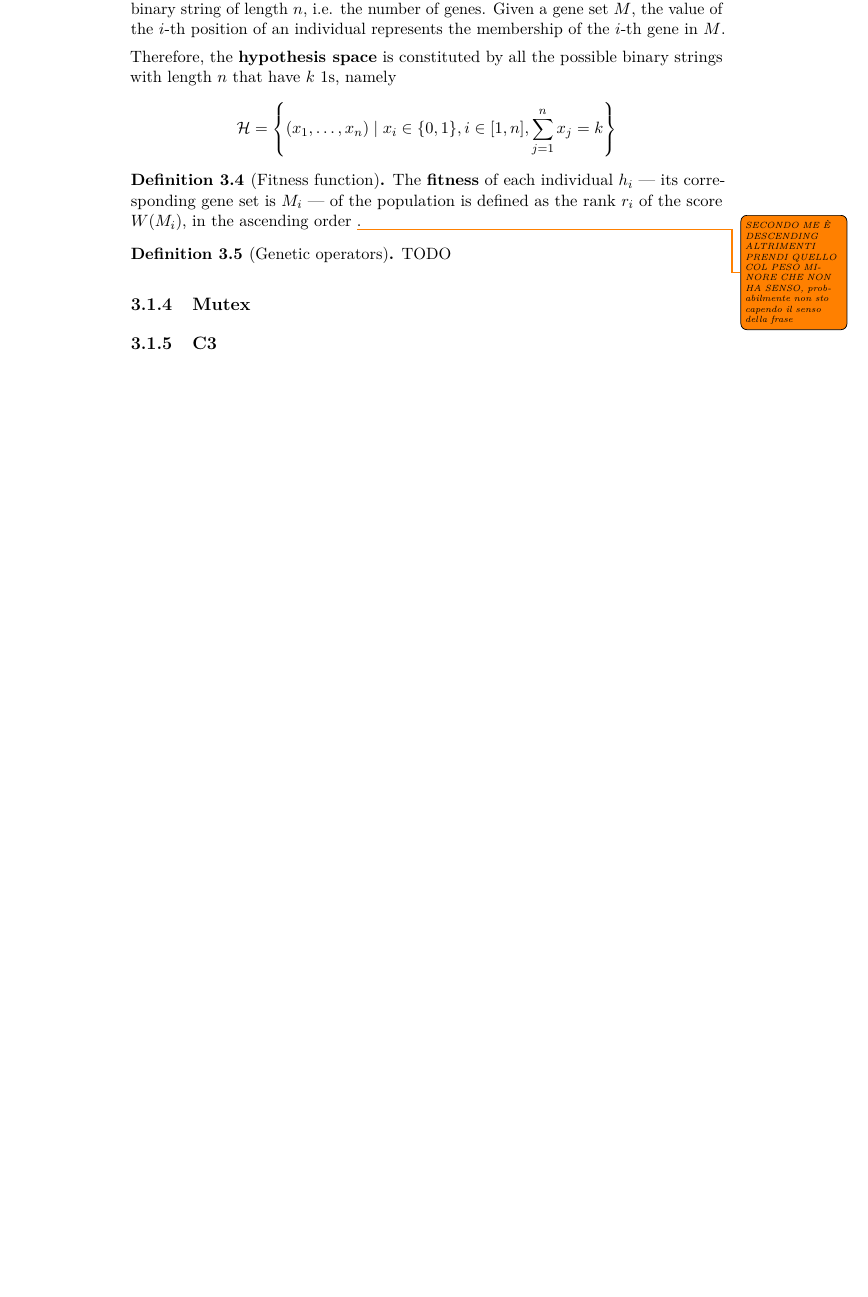
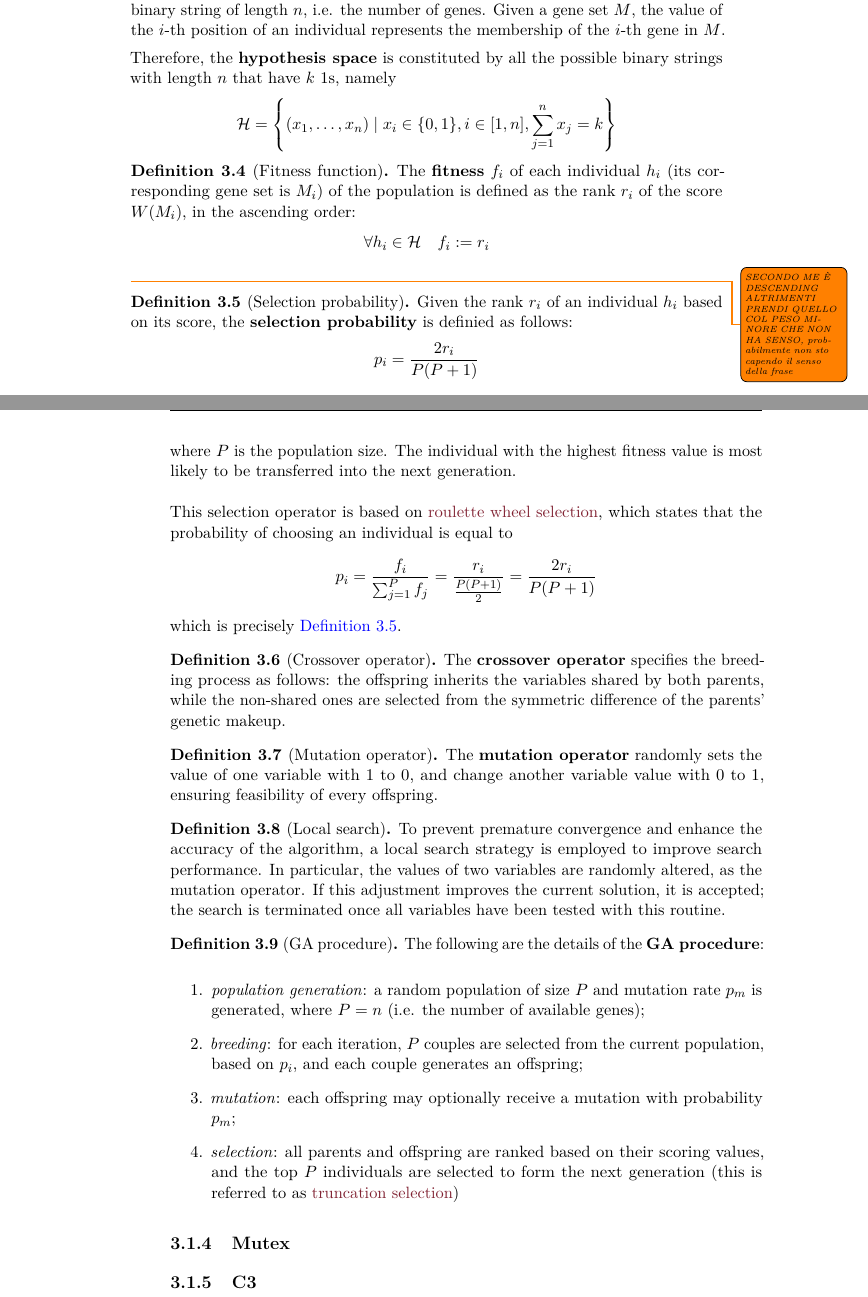
Before and after one commit to aflaag/bsc-thesis, a LaTeX thesis (src/Thesis.tex, which reads src/chapter/3.tex): part of page 21 of 24 before the commit and two parts of pages 21 and 22 of 25 after it, the two joined at a grey line, cut so that both start at the same text, the shorter picture padded with empty space. Compiled offline with pdfLaTeX.

Commit message:
snapshot

```diff
--- a/src/Thesis.tex
+++ b/src/Thesis.tex
@@ -99,7 +99,8 @@
 \setlength{\parskip}{5pt}
 
 % Metadata
-\hypersetup{pdftitle={Thesis},pdfauthor={Alessio Bandiera}, urlcolor=black, linkcolor=black, colorlinks=true}
+\definecolor{sapienzared}{HTML}{812333}
+\hypersetup{pdftitle={Thesis},pdfauthor={Alessio Bandiera}, urlcolor=sapienzared, linkcolor=black, colorlinks=true}
 \title{TODO Titolo}
 \author{Alessio Bandiera}
 \IDnumber{1985878}
--- a/src/chapter/3.tex
+++ b/src/chapter/3.tex
@@ -130,11 +130,36 @@ The approach used by MDPFinder's authors involves a \textbf{GA} (\textit{Genetic
 \end{definition}
 
 \begin{definition}[Fitness function]
-    The \textbf{fitness} of each individual $h_i$ --- its corresponding gene set is $M_i$ --- of the population is defined as the rank $r_i$ of the score $W(M_i)$, in the ascending order \todo{SECONDO ME È DESCENDING ALTRIMENTI PRENDI QUELLO COL PESO MINORE CHE NON HA SENSO, probabilmente non sto capendo il senso della frase}.
+    The \textbf{fitness} $f_i$ of each individual $h_i$ (its corresponding gene set is $M_i$) of the population is defined as the rank $r_i$ of the score $W(M_i)$, in the ascending order: $$\forall h_i \in \mathcal H \quad f_i := r_i$$ \todo{SECONDO ME È DESCENDING ALTRIMENTI PRENDI QUELLO COL PESO MINORE CHE NON HA SENSO, probabilmente non sto capendo il senso della frase}
 \end{definition}
 
-\begin{definition}[Genetic operators]
-    TODO
+\begin{definition}[Selection probability] \label{selection_probability}
+    Given the rank $r_i$ of an individual $h_i$ based on its score, the \textbf{selection probability} is definied as follows: $$p_i = \dfrac{2r_i}{P(P + 1)}$$ where $P$ is the population size. The individual with the highest fitness value is most likely to be transferred into the next generation.
+\end{definition}
+
+This selection operator is based on \href{https://en.wikipedia.org/wiki/Selection_(genetic_algorithm)#Roulette_wheel_selection}{roulette wheel selection}, which states that the probability of choosing an individual is equal to $$p_i = \dfrac{f_i}{\sum_{j = 1}^P {f_j}} = \dfrac{r_i}{\frac{P(P + 1)}{2}} = \dfrac{2r_i}{P(P+1)}$$ which is precisely \cref{selection_probability}.
+
+\begin{definition}[Crossover operator]
+    The \textbf{crossover operator} specifies the breeding process as follows: the offspring inherits the variables shared by both parents, while the non-shared ones are selected from the symmetric difference of the parents' genetic makeup.
+\end{definition}
+
+\begin{definition}[Mutation operator]
+    The \textbf{mutation operator} randomly sets the value of one variable with 1 to 0, and change another variable value with 0 to 1, ensuring feasibility of every offspring.
+\end{definition}
+
+\begin{definition}[Local search]
+    To prevent premature convergence and enhance the accuracy of the algorithm, a local search strategy is employed to improve search performance. In particular, the values of two variables are randomly altered, as the mutation operator. If this adjustment improves the current solution, it is accepted; the search is terminated once all variables have been tested with this routine.
+\end{definition}
+
+\begin{definition}[GA procedure]
+    The following are the details of the \textbf{GA procedure}:
+
+    \begin{enumerate}
+        \item \textit{population generation}: a random population of size $P$ and mutation rate $p_m$ is generated, where $P = n$ (i.e. the number of available genes);
+        \item \textit{breeding}: for each iteration, $P$ couples are selected from the current population, based on $p_i$, and each couple generates an offspring;
+        \item \textit{mutation}: each offspring may optionally receive a mutation with probability $p_m$;
+        \item \textit{selection}: all parents and offspring are ranked based on their scoring values, and the top $P$ individuals are selected to form the next generation (this is referred to as \href{https://en.wikipedia.org/wiki/Truncation_selection}{truncation selection})
+    \end{enumerate}
 \end{definition}
 
 \subsection{Mutex}
```
Also changed, not shown: src/Thesis.pdf, src/Thesis.tex (2 more changed lines), src/chapter/3.tex (2 more changed lines), 5 other files.
